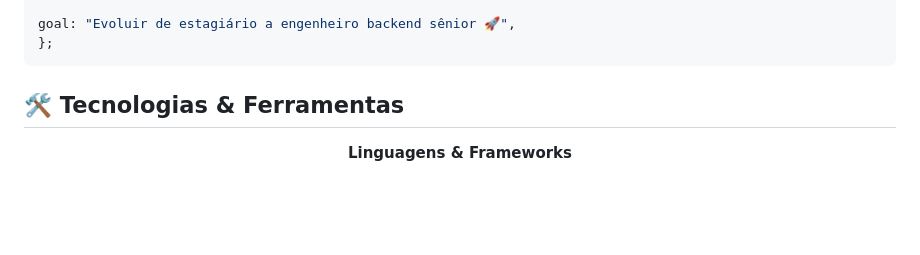
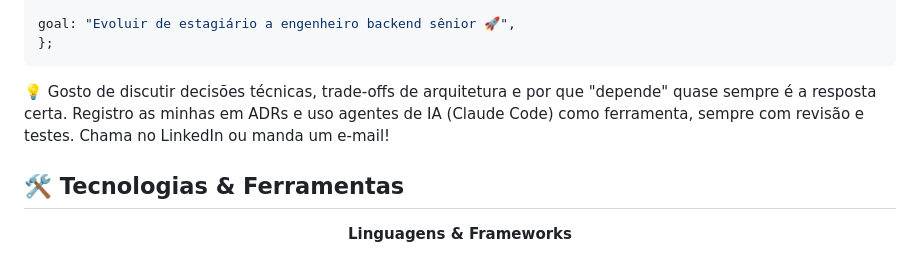
Before and after one commit to swetonyancelmo/swetonyancelmo, a Markdown page: README.md, the part around the change. GitHub-like rendering; blank space fills up the shorter version.

````diff
--- a/README.md
+++ b/README.md
@@ -50,6 +50,7 @@ infra: ["Docker", "Kafka", "GitHub Actions", "Linux"],
 goal: "Evoluir de estagiário a engenheiro backend sênior 🚀",
 };
 ```
+💡 Gosto de discutir decisões técnicas, trade-offs de arquitetura e por que "depende" quase sempre é a resposta certa. Registro as minhas em ADRs e uso agentes de IA (Claude Code) como ferramenta, sempre com revisão e testes. Chama no LinkedIn ou manda um e-mail!
 <!-- ============================= STACK ============================= -->
 
 ## 🛠️ Tecnologias & Ferramentas
````
